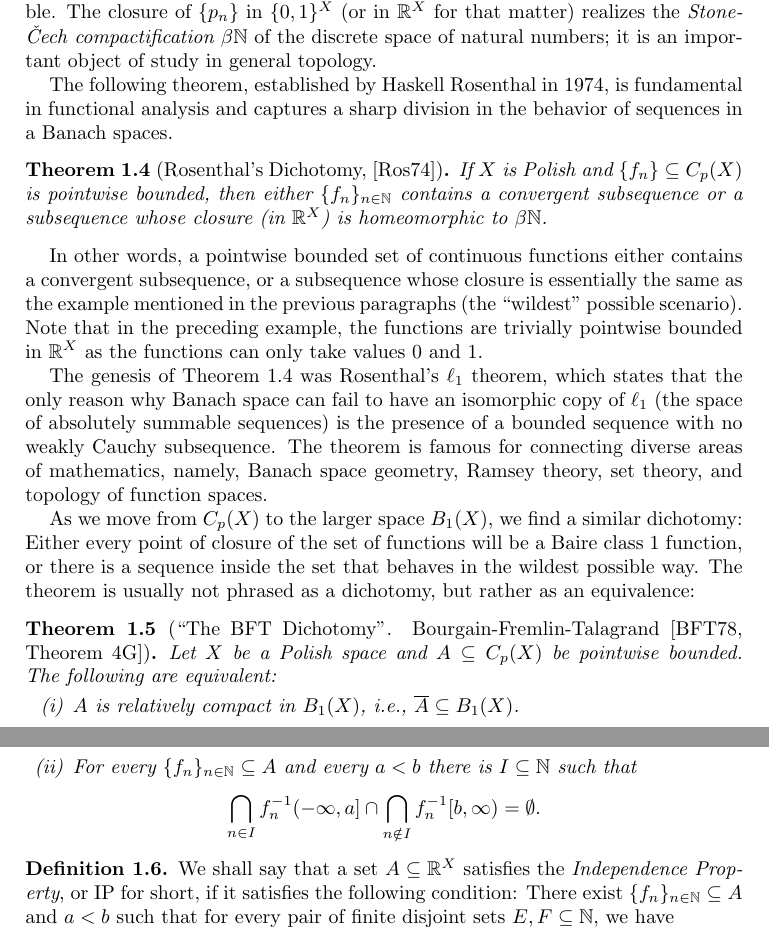
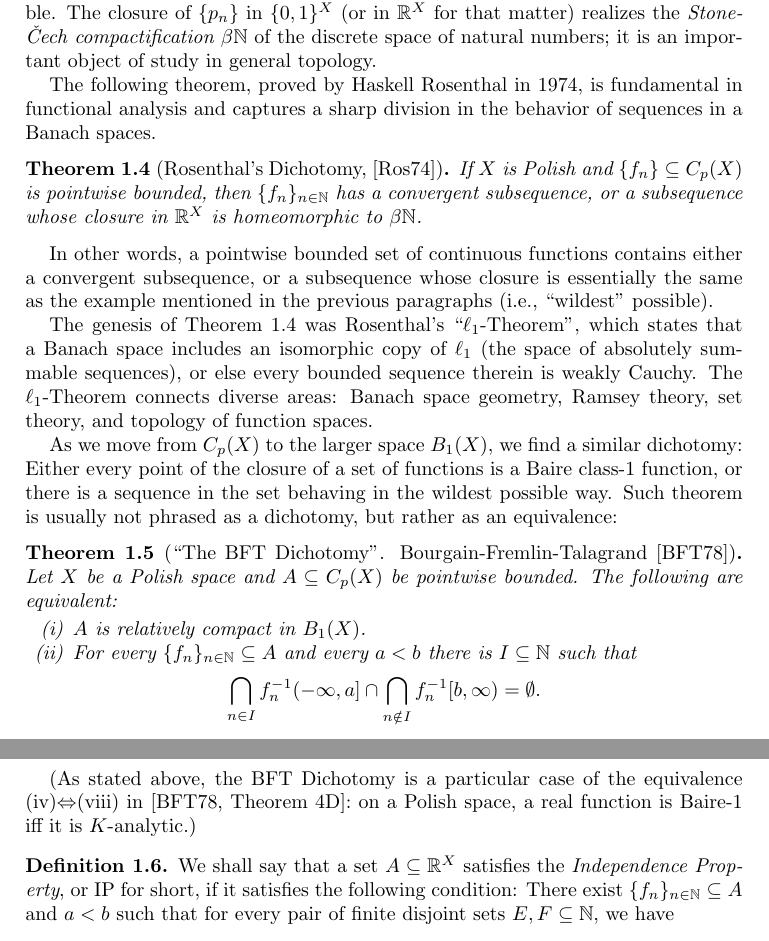
Before and after one commit to tonamatos/DeepComputationsNIP, a LaTeX paper (ComplexityViaTopology.tex): two parts of pages 6 and 7 of 25, joined at a grey line, cut so that both start at the same text. Compiled offline with pdfLaTeX.

Commit message:
More improvements to §1.1.

```diff
--- a/ComplexityViaTopology.tex
+++ b/ComplexityViaTopology.tex
@@ -276,38 +276,38 @@ in a sense, such example exhibits the worst failure of sequential convergence po
 The closure of $\{p_n\}$ in $\{0, 1\}^X$ (or in $\mathbb{R}^{X}$ for that matter) realizes the \emph{Stone-Čech compactification $\beta\mathbb{N}$} of the discrete space of natural numbers;
 it is an important object of study in general topology.
 
-The following theorem,  established by Haskell Rosenthal in 1974,  is fundamental  in functional analysis and captures a sharp division in the behavior of sequences in a Banach spaces.
+The following theorem, proved by Haskell Rosenthal in 1974, is fundamental in functional analysis and captures a sharp division in the behavior of sequences in a Banach spaces.
 
 \begin{thm}[Rosenthal's Dichotomy, \cite{Rosenthal:1974}]
 \label{T:Rosenthal}
-    If $X$ is Polish and $\{f_n\}\subseteq C_p(X)$ is pointwise bounded, then either $\{f_n\}_{n\in\mathbb{N}}$ contains a convergent subsequence or a subsequence whose closure (in $\mathbb{R}^X$) is homeomorphic to $\beta\mathbb{N}$.
+    If $X$ is Polish and $\{f_n\}\subseteq C_p(X)$ is pointwise bounded, then $\{f_n\}_{n\in\mathbb{N}}$ has a convergent subsequence, or a subsequence whose closure in $\mathbb{R}^X$ is homeomorphic to~$\beta\mathbb{N}$.
 \end{thm}
 
-In other words, a pointwise bounded set of continuous functions  either contains a convergent subsequence, or a subsequence whose closure is essentially the same as the example mentioned in the previous paragraphs (the ``wildest'' possible scenario).
-Note that in the preceding example, the functions are trivially pointwise bounded in $\mathbb{R}^X$ as the functions can only take values $0$ and $1$.
+In other words, a pointwise bounded set of continuous functions contains either a convergent subsequence, or a subsequence whose closure is essentially the same as the example mentioned in the previous paragraphs (i.e., ``wildest'' possible).
 
+The genesis of Theorem~\ref{T:Rosenthal} was Rosenthal's ``$\ell_1$-Theorem'', which states that a Banach space includes an isomorphic copy of $\ell_1$  (the space of absolutely summable sequences), or else every bounded sequence therein is weakly Cauchy.
+The $\ell_1$-Theorem connects diverse areas:
+Banach space geometry, Ramsey theory, set theory, and topology of function spaces.
 
-The genesis of Theorem~\ref{T:Rosenthal} was Rosenthal's $\ell_1$ theorem, which states that the only reason why Banach space can fail to have an isomorphic copy of  $\ell_1$  (the space of absolutely summable sequences) is the presence of a bounded sequence  with no weakly Cauchy subsequence.
-The theorem is famous for connecting diverse areas of mathematics, namely,  Banach space geometry, Ramsey theory, set theory, and topology of function spaces.
+As we move from $C_p(X)$ to the larger space $B_1(X)$, we find a similar dichotomy:
+Either every point of the closure of a set of functions is a Baire class-1 function, or there is a sequence in the set behaving in the wildest possible way.
+Such theorem is usually not phrased as a dichotomy, but rather as an equivalence:
 
-As we move from $C_p(X)$ to the larger space $B_1(X)$, we find a similar dichotomy: Either every point of closure of the set of functions will be a Baire class~1 function, or there is a sequence inside the set that behaves in the wildest possible way.
-The theorem is usually not phrased as a dichotomy, but rather as an equivalence:
-
-\begin{thm}[``The BFT Dichotomy''.
-Bourgain-Fremlin-Talagrand {\cite[Theorem 4G]{BFT_1978_PCompactBaire}}]
+\begin{thm}[``The BFT Dichotomy''. Bourgain-Fremlin-Talagrand {\cite{BFT_1978_PCompactBaire}}]
 \label{BFT}
     Let $X$ be a Polish space and $A\subseteq C_p(X)$ be pointwise bounded.
 The following are equivalent:
     \begin{enumerate}[(i)]
-        \item $A$ is relatively compact in $B_1(X)$, i.e., $\overline{A}\subseteq B_1(X)$.
+        \item $A$ is relatively compact in $B_1(X)$.
         \item For every $\{f_n\}_{n\in\mathbb{N}}\subseteq A$ and every $a<b$ there is $I\subseteq\mathbb{N}$ such that
-$$\bigcap_{n\in I}f_n^{-1}(-\infty,a]\cap\bigcap_{n\notin I}f_n^{-1}[b,\infty)=\emptyset.$$
+\[\bigcap_{n\in I}f_n^{-1}(-\infty,a]\cap\bigcap_{n\notin I}f_n^{-1}[b,\infty)=\emptyset.\]
     \end{enumerate}
 \end{thm}
+(As stated above, the BFT Dichotomy is a particular case of the equivalence (iv)$\Leftrightarrow$(viii) in {\cite[Theorem 4D]{BFT_1978_PCompactBaire}}:
+on a Polish space, a real function is Baire-1 iff it is $K$-analytic.)
 
 
-
-\begin{defn}
+\begin{defn}\label{def:NIP-fns}
     We shall say that a set $A\subseteq \mathbb{R}^X$ satisfies the \emph{Independence Property}, or IP for short, if it satisfies the following condition:
     There exist $\{f_n\}_{n\in\mathbb{N}}\subseteq A$ and  $a<b$ such that for every pair of finite disjoint sets $E,F\subseteq\mathbb{N}$, we have
     \[
```
